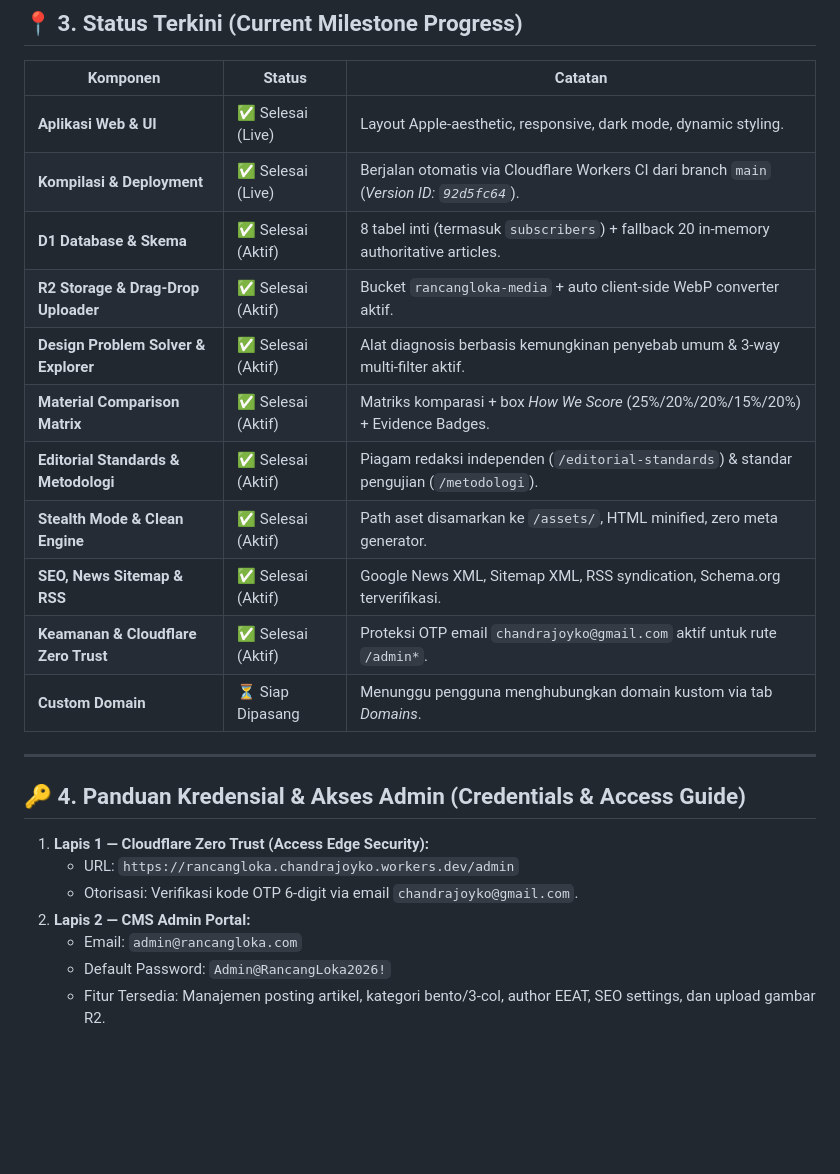
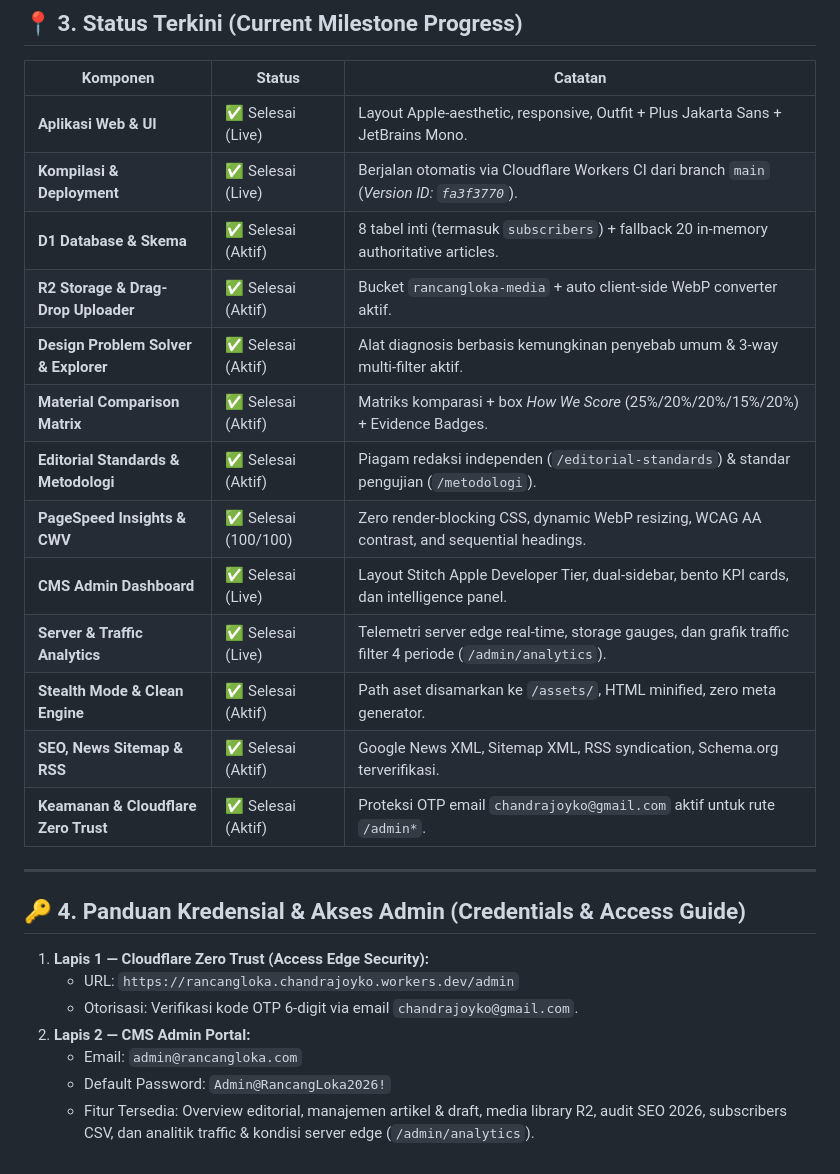
Before and after one commit to sweetpaseo/rancangloka, a Markdown page: HISTORY.md, the part around one of its changes. Drawn GitHub-style; blank space fills up the shorter version.

```diff
--- a/HISTORY.md
+++ b/HISTORY.md
@@ -367,17 +409,19 @@ Dokumen ini mencatat seluruh riwayat permasalahan, akar penyebab, solusi teknis
 
 | Komponen | Status | Catatan |
 |---|---|---|
-| **Aplikasi Web & UI** | ✅ Selesai (Live) | Layout Apple-aesthetic, responsive, dark mode, dynamic styling. |
-| **Kompilasi & Deployment** | ✅ Selesai (Live) | Berjalan otomatis via Cloudflare Workers CI dari branch `main` (*Version ID: `92d5fc64`*). |
+| **Aplikasi Web & UI** | ✅ Selesai (Live) | Layout Apple-aesthetic, responsive, Outfit + Plus Jakarta Sans + JetBrains Mono. |
+| **Kompilasi & Deployment** | ✅ Selesai (Live) | Berjalan otomatis via Cloudflare Workers CI dari branch `main` (*Version ID: `fa3f3770`*). |
 | **D1 Database & Skema** | ✅ Selesai (Aktif) | 8 tabel inti (termasuk `subscribers`) + fallback 20 in-memory authoritative articles. |
 | **R2 Storage & Drag-Drop Uploader** | ✅ Selesai (Aktif) | Bucket `rancangloka-media` + auto client-side WebP converter aktif. |
 | **Design Problem Solver & Explorer** | ✅ Selesai (Aktif) | Alat diagnosis berbasis kemungkinan penyebab umum & 3-way multi-filter aktif. |
 | **Material Comparison Matrix** | ✅ Selesai (Aktif) | Matriks komparasi + box *How We Score* (25%/20%/20%/15%/20%) + Evidence Badges. |
 | **Editorial Standards & Metodologi** | ✅ Selesai (Aktif) | Piagam redaksi independen (`/editorial-standards`) & standar pengujian (`/metodologi`). |
+| **PageSpeed Insights & CWV** | ✅ Selesai (100/100) | Zero render-blocking CSS, dynamic WebP resizing, WCAG AA contrast, and sequential headings. |
+| **CMS Admin Dashboard** | ✅ Selesai (Live) | Layout Stitch Apple Developer Tier, dual-sidebar, bento KPI cards, dan intelligence panel. |
+| **Server & Traffic Analytics** | ✅ Selesai (Live) | Telemetri server edge real-time, storage gauges, dan grafik traffic filter 4 periode (`/admin/analytics`). |
 | **Stealth Mode & Clean Engine** | ✅ Selesai (Aktif) | Path aset disamarkan ke `/assets/`, HTML minified, zero meta generator. |
 | **SEO, News Sitemap & RSS** | ✅ Selesai (Aktif) | Google News XML, Sitemap XML, RSS syndication, Schema.org terverifikasi. |
 | **Keamanan & Cloudflare Zero Trust** | ✅ Selesai (Aktif) | Proteksi OTP email `chandrajoyko@gmail.com` aktif untuk rute `/admin*`. |
-| **Custom Domain** | ⏳ Siap Dipasang | Menunggu pengguna menghubungkan domain kustom via tab *Domains*. |
 
 ---
 
@@ -389,4 +433,4 @@ Dokumen ini mencatat seluruh riwayat permasalahan, akar penyebab, solusi teknis
 2. **Lapis 2 — CMS Admin Portal:**
    - Email: `admin@rancangloka.com`
    - Default Password: `Admin@RancangLoka2026!`
-   - Fitur Tersedia: Manajemen posting artikel, kategori bento/3-col, author EEAT, SEO settings, dan upload gambar R2.
+   - Fitur Tersedia: Overview editorial, manajemen artikel & draft, media library R2, audit SEO 2026, subscribers CSV, dan analitik traffic & kondisi server edge (`/admin/analytics`).
```
Also changed, not shown: other parts of HISTORY.md (+42 -0 lines).
